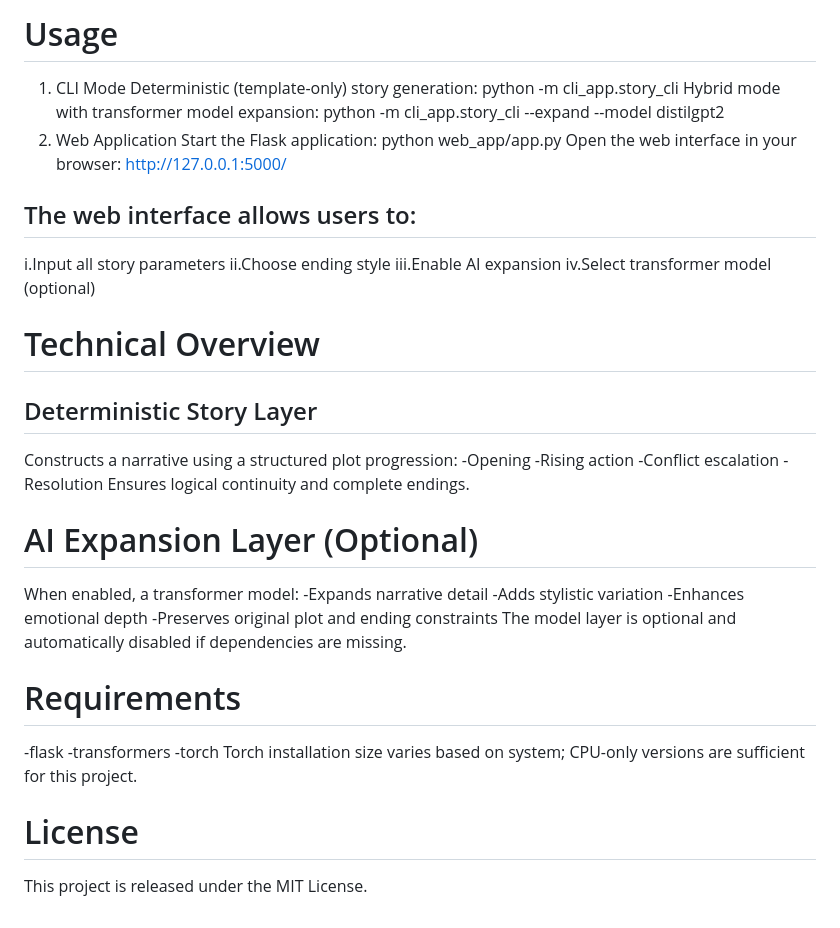
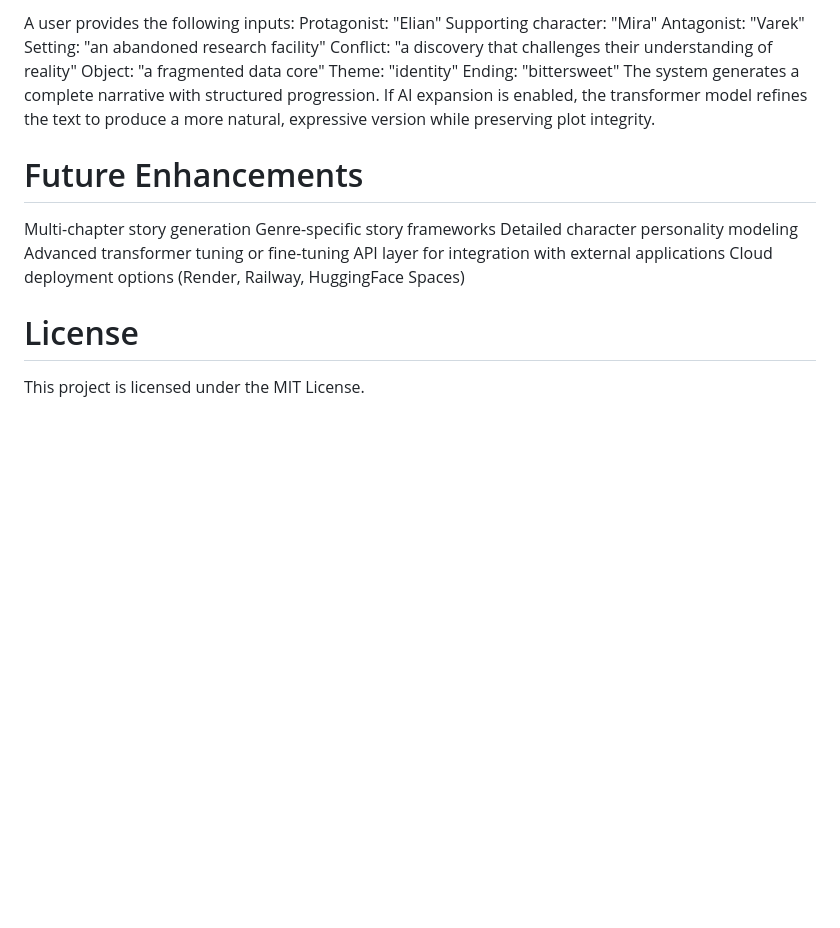
Before and after one commit to RashmithaBolloju01/AI_Story_Builder, a Markdown page: README.md, the part around one of its changes. Drawn GitHub-style; blank space fills up the shorter version.

```diff
--- a/README.md
+++ b/README.md
@@ -65,47 +79,25 @@ https://pytorch.org/get-started/locally/
 
-# Usage
-1. CLI Mode
-Deterministic (template-only) story generation:
-python -m cli_app.story_cli
-Hybrid mode with transformer model expansion:
-python -m cli_app.story_cli --expand --model distilgpt2
-2. Web Application
-Start the Flask application:
-python web_app/app.py
-Open the web interface in your browser:
-http://127.0.0.1:5000/
-## The web interface allows users to:
-i.Input all story parameters
-ii.Choose ending style
-iii.Enable AI expansion
-iv.Select transformer model (optional)
+A user provides the following inputs:
+Protagonist: "Elian"
+Supporting character: "Mira"
+Antagonist: "Varek"
+Setting: "an abandoned research facility"
+Conflict: "a discovery that challenges their understanding of reality"
+Object: "a fragmented data core"
+Theme: "identity"
+Ending: "bittersweet"
+The system generates a complete narrative with structured progression.
+If AI expansion is enabled, the transformer model refines the text to produce a more natural, expressive version while preserving plot integrity.
 
-# Technical Overview
+# Future Enhancements
 
-## Deterministic Story Layer
-Constructs a narrative using a structured plot progression:
--Opening
--Rising action
--Conflict escalation
--Resolution
-Ensures logical continuity and complete endings.
-
-# AI Expansion Layer (Optional)
-
-When enabled, a transformer model:
--Expands narrative detail
--Adds stylistic variation
--Enhances emotional depth
--Preserves original plot and ending constraints
-The model layer is optional and automatically disabled if dependencies are missing.
-
-# Requirements
-
--flask
--transformers
--torch
-Torch installation size varies based on system; CPU-only versions are sufficient for this project.
+Multi-chapter story generation
+Genre-specific story frameworks
+Detailed character personality modeling
+Advanced transformer tuning or fine-tuning
+API layer for integration with external applications
+Cloud deployment options (Render, Railway, HuggingFace Spaces)
 
 # License
 
-This project is released under the MIT License.
+This project is licensed under the MIT License.
```
Also changed, not shown: other parts of README.md (+56 -42 lines).
